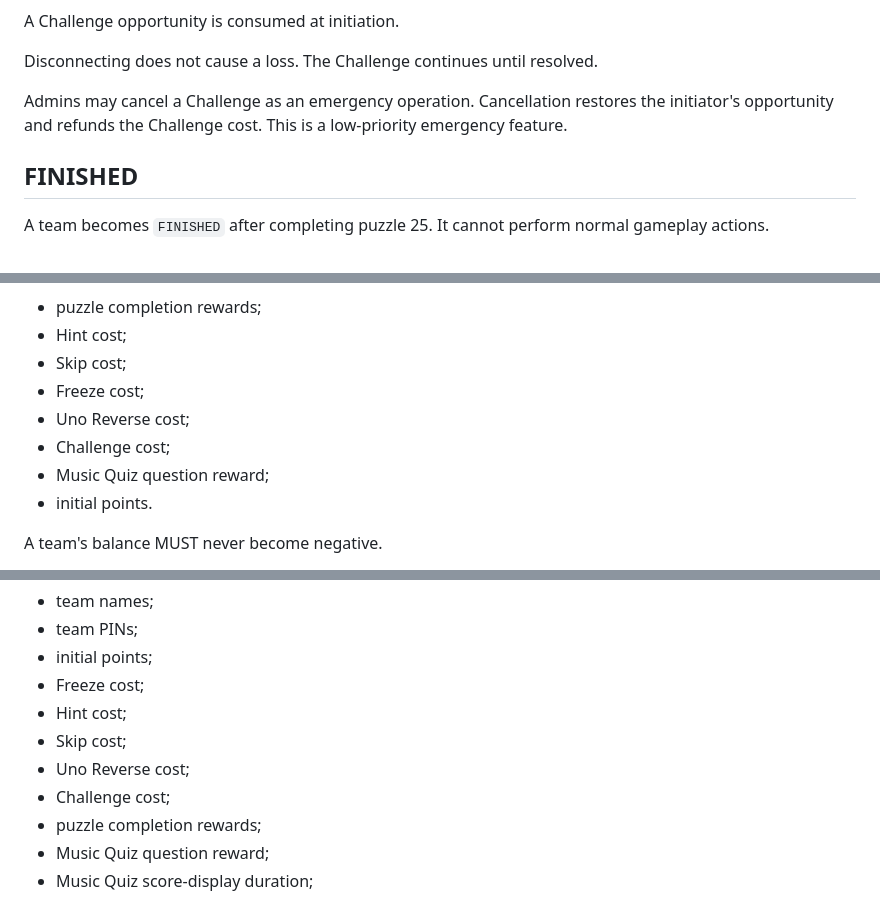
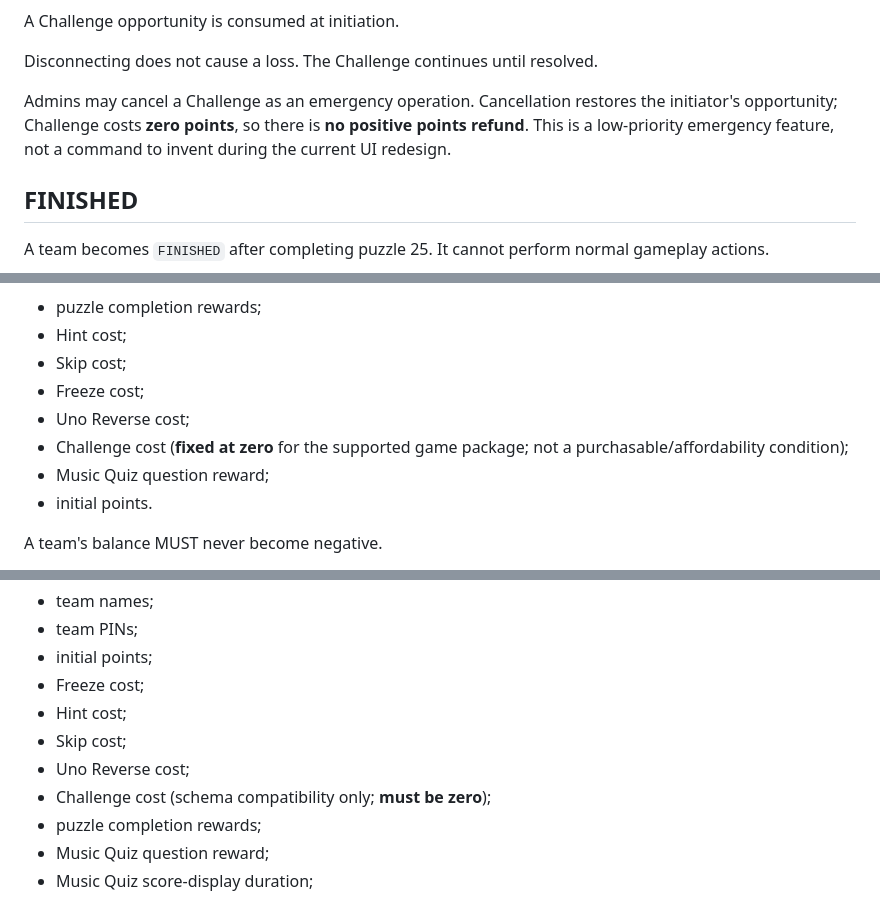
Before and after one commit to TristanAlbers/christmas-quiz, a Markdown page: christmas-2026-game-rules-state-semantics.md, 3 parts joined by grey strips. Rendered like a GitHub page.

```diff
--- a/christmas-2026-game-rules-state-semantics.md
+++ b/christmas-2026-game-rules-state-semantics.md
@@ -230,7 +231,7 @@ A Challenge opportunity is consumed at initiation.
 
 Disconnecting does not cause a loss. The Challenge continues until resolved.
 
-Admins may cancel a Challenge as an emergency operation. Cancellation restores the initiator's opportunity and refunds the Challenge cost. This is a low-priority emergency feature.
+Admins may cancel a Challenge as an emergency operation. Cancellation restores the initiator's opportunity; Challenge costs **zero points**, so there is **no positive points refund**. This is a low-priority emergency feature, not a command to invent during the current UI redesign.
 
 ## FINISHED
 
@@ -415,7 +416,7 @@ All costs and rewards are globally configurable, including:
 - Skip cost;
 - Freeze cost;
 - Uno Reverse cost;
-- Challenge cost;
+- Challenge cost (**fixed at zero** for the supported game package; not a purchasable/affordability condition);
 - Music Quiz question reward;
 - initial points.
 
@@ -752,7 +755,7 @@ Configurable values should include at least:
 - Hint cost;
 - Skip cost;
 - Uno Reverse cost;
-- Challenge cost;
+- Challenge cost (schema compatibility only; **must be zero**);
 - puzzle completion rewards;
 - Music Quiz question reward;
 - Music Quiz score-display duration;
```
Also changed, not shown: other parts of christmas-2026-game-rules-state-semantics.md (+13 -8 lines).
